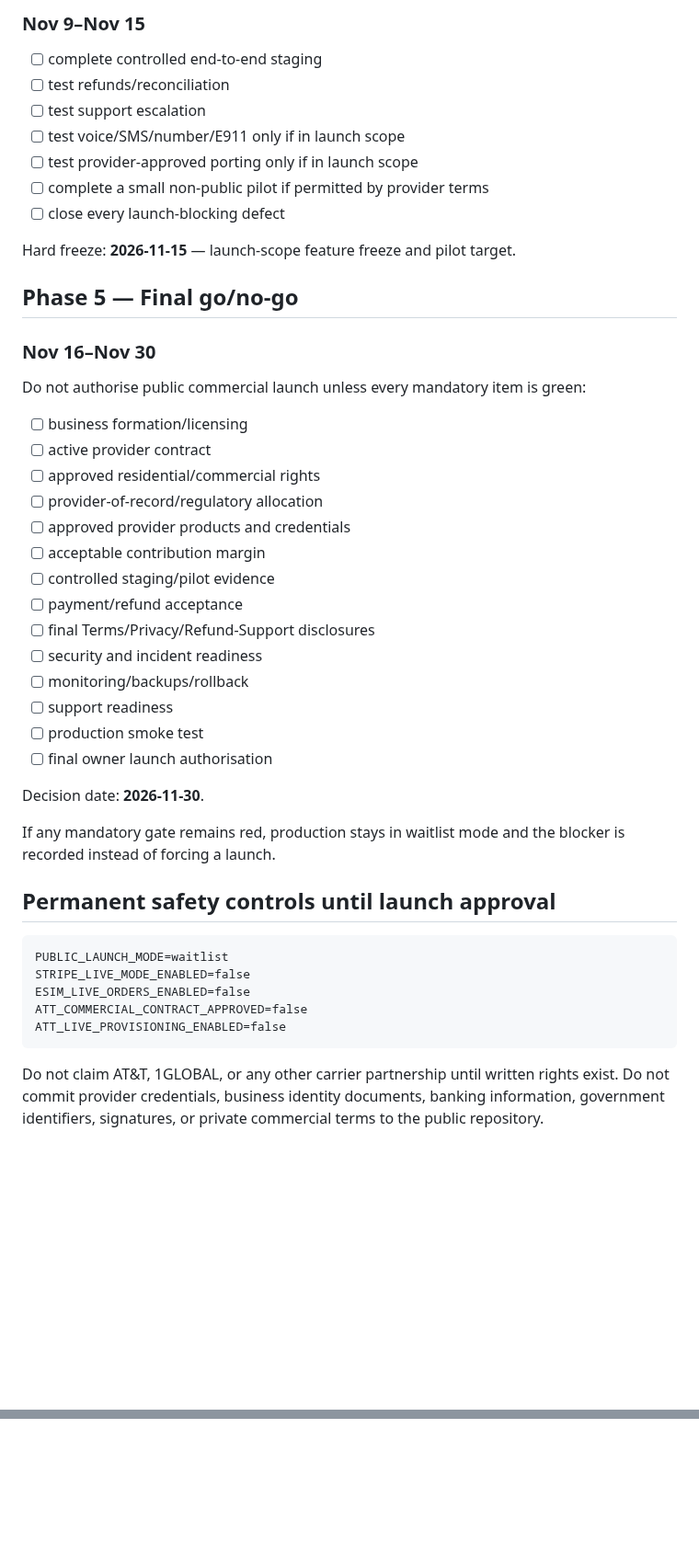
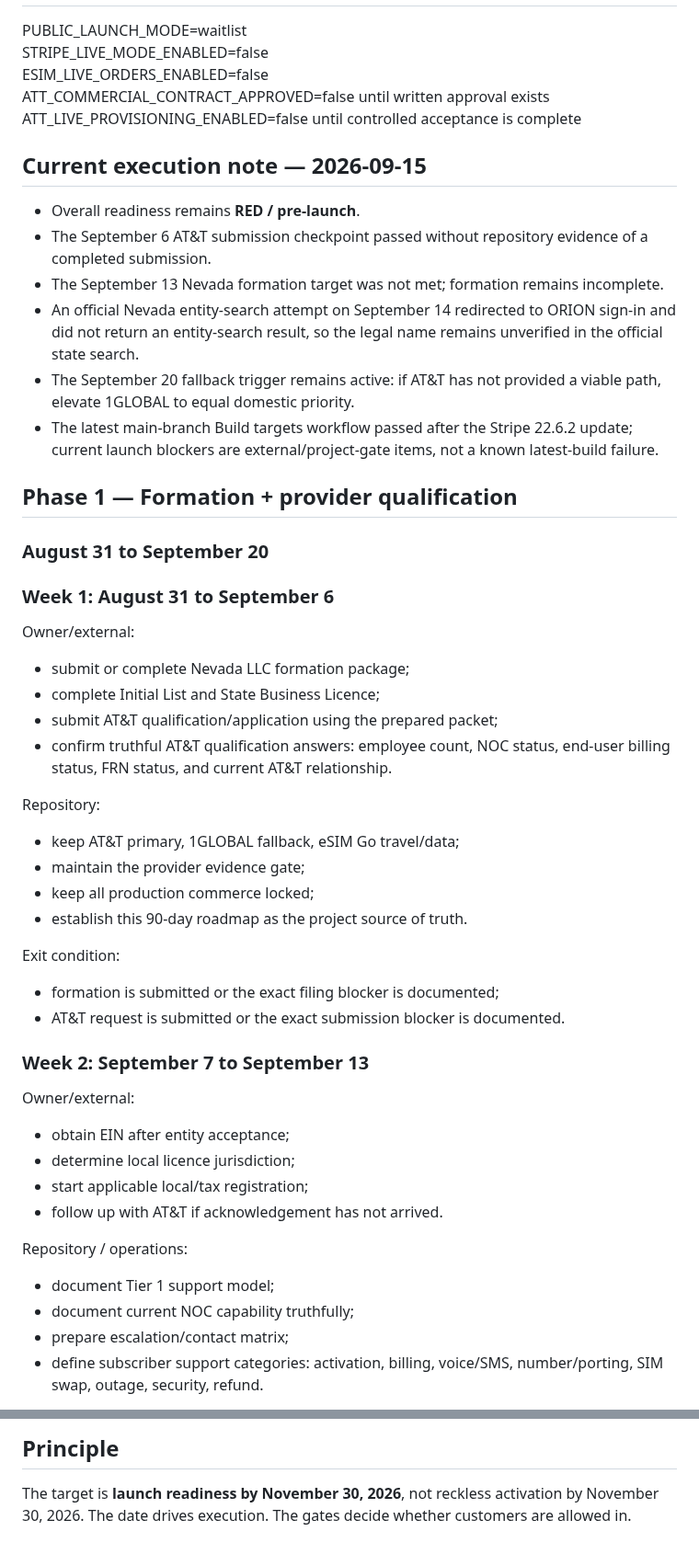
Before and after one commit to Galaxys22702/streetwise-connection-, a Markdown page: docs/90_DAY_LAUNCH_PLAN.md, 2 parts joined by grey strips. Shown at 92% size. Rendered like a GitHub page; blank space fills up the shorter version.

Commit message:
docs: preserve launch plan and add current checkpoint

````diff
--- a/docs/90_DAY_LAUNCH_PLAN.md
+++ b/docs/90_DAY_LAUNCH_PLAN.md
@@ -128,48 +29,50 @@ Checkpoint: **2026-11-08** — customer policy adoption target.
-### Nov 9–Nov 15
-
-- [ ] complete controlled end-to-end staging
-- [ ] test refunds/reconciliation
-- [ ] test support escalation
-- [ ] test voice/SMS/number/E911 only if in launch scope
-- [ ] test provider-approved porting only if in launch scope
-- [ ] complete a small non-public pilot if permitted by provider terms
-- [ ] close every launch-blocking defect
-
-Hard freeze: **2026-11-15** — launch-scope feature freeze and pilot target.
-
-## Phase 5 — Final go/no-go
-
-### Nov 16–Nov 30
-
-Do not authorise public commercial launch unless every mandatory item is green:
-
-- [ ] business formation/licensing
-- [ ] active provider contract
-- [ ] approved residential/commercial rights
-- [ ] provider-of-record/regulatory allocation
-- [ ] approved provider products and credentials
-- [ ] acceptable contribution margin
-- [ ] controlled staging/pilot evidence
-- [ ] payment/refund acceptance
-- [ ] final Terms/Privacy/Refund-Support disclosures
-- [ ] security and incident readiness
-- [ ] monitoring/backups/rollback
-- [ ] support readiness
-- [ ] production smoke test
-- [ ] final owner launch authorisation
-
-Decision date: **2026-11-30**.
-
-If any mandatory gate remains red, production stays in waitlist mode and the blocker is recorded instead of forcing a launch.
-
-## Permanent safety controls until launch approval
-
-```text
 PUBLIC_LAUNCH_MODE=waitlist
 STRIPE_LIVE_MODE_ENABLED=false
 ESIM_LIVE_ORDERS_ENABLED=false
-ATT_COMMERCIAL_CONTRACT_APPROVED=false
-ATT_LIVE_PROVISIONING_ENABLED=false
-```
+ATT_COMMERCIAL_CONTRACT_APPROVED=false until written approval exists
+ATT_LIVE_PROVISIONING_ENABLED=false until controlled acceptance is complete
 
-Do not claim AT&T, 1GLOBAL, or any other carrier partnership until written rights exist. Do not commit provider credentials, business identity documents, banking information, government identifiers, signatures, or private commercial terms to the public repository.
+## Current execution note — 2026-09-15
+
+- Overall readiness remains **RED / pre-launch**.
+- The September 6 AT&T submission checkpoint passed without repository evidence of a completed submission.
+- The September 13 Nevada formation target was not met; formation remains incomplete.
+- An official Nevada entity-search attempt on September 14 redirected to ORION sign-in and did not return an entity-search result, so the legal name remains unverified in the official state search.
+- The September 20 fallback trigger remains active: if AT&T has not provided a viable path, elevate 1GLOBAL to equal domestic priority.
+- The latest main-branch Build targets workflow passed after the Stripe 22.6.2 update; current launch blockers are external/project-gate items, not a known latest-build failure.
+
+## Phase 1 — Formation + provider qualification
+### August 31 to September 20
+
+### Week 1: August 31 to September 6
+
+Owner/external:
+- submit or complete Nevada LLC formation package;
+- complete Initial List and State Business Licence;
+- submit AT&T qualification/application using the prepared packet;
+- confirm truthful AT&T qualification answers: employee count, NOC status, end-user billing status, FRN status, and current AT&T relationship.
+
+Repository:
+- keep AT&T primary, 1GLOBAL fallback, eSIM Go travel/data;
+- maintain the provider evidence gate;
+- keep all production commerce locked;
+- establish this 90-day roadmap as the project source of truth.
+
+Exit condition:
+- formation is submitted or the exact filing blocker is documented;
+- AT&T request is submitted or the exact submission blocker is documented.
+
+### Week 2: September 7 to September 13
+
+Owner/external:
+- obtain EIN after entity acceptance;
+- determine local licence jurisdiction;
+- start applicable local/tax registration;
+- follow up with AT&T if acknowledgement has not arrived.
+
+Repository / operations:
+- document Tier 1 support model;
+- document current NOC capability truthfully;
+- prepare escalation/contact matrix;
+- define subscriber support categories: activation, billing, voice/SMS, number/porting, SIM swap, outage, security, refund.
+
@@ -175,0 +338,3 @@ Do not claim AT&T, 1GLOBAL, or any other carrier partnership until written right
+## Principle
+
+The target is **launch readiness by November 30, 2026**, not reckless activation by November 30, 2026. The date drives execution. The gates decide whether customers are allowed in.
````
Also changed, not shown: other parts of docs/90_DAY_LAUNCH_PLAN.md (+279 -119 lines).
